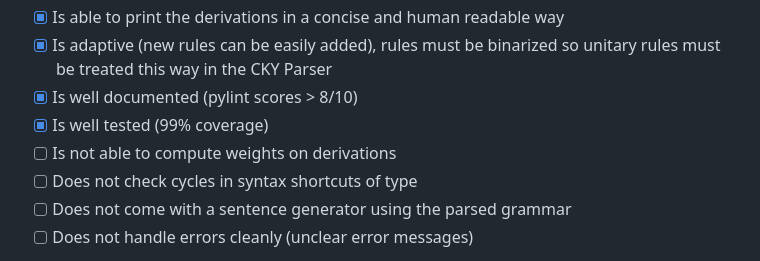
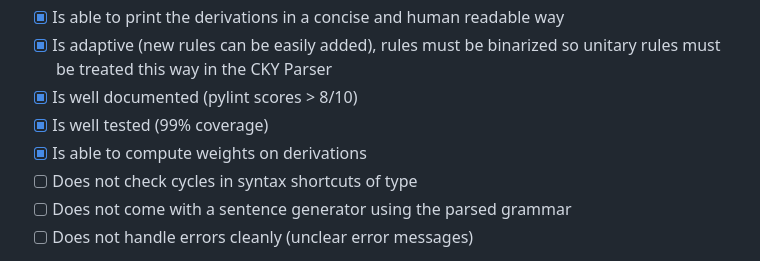
Before and after one commit to abelloun/cyk, a Markdown page: README.md, the part around the change. GitHub-like rendering.

```diff
--- a/README.md
+++ b/README.md
@@ -67,7 +67,7 @@ The project is still under development
 - [x] Is adaptive (new rules can be easily added), rules must be binarized so unitary rules must be treated this way in the CKY Parser
 - [x] Is well documented (pylint scores > 8/10)
 - [x] Is well tested (99% coverage)
-- [ ] Is not able to compute weights on derivations
+- [x] Is able to compute weights on derivations
 - [ ] Does not check cycles in syntax shortcuts of type
 - [ ] Does not come with a sentence generator using the parsed grammar
 - [ ] Does not handle errors cleanly (unclear error messages)
```
